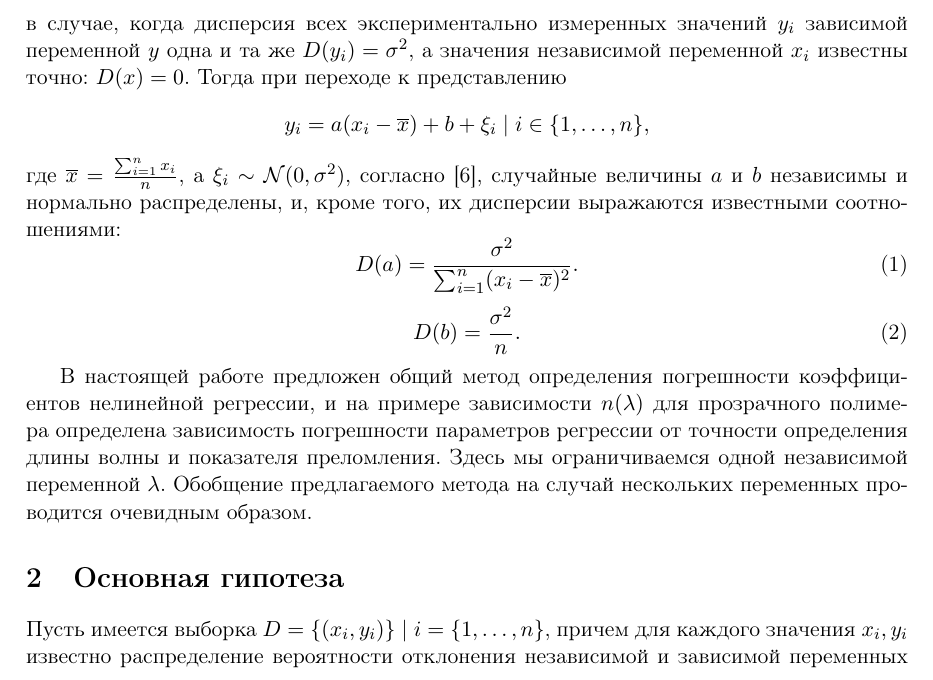
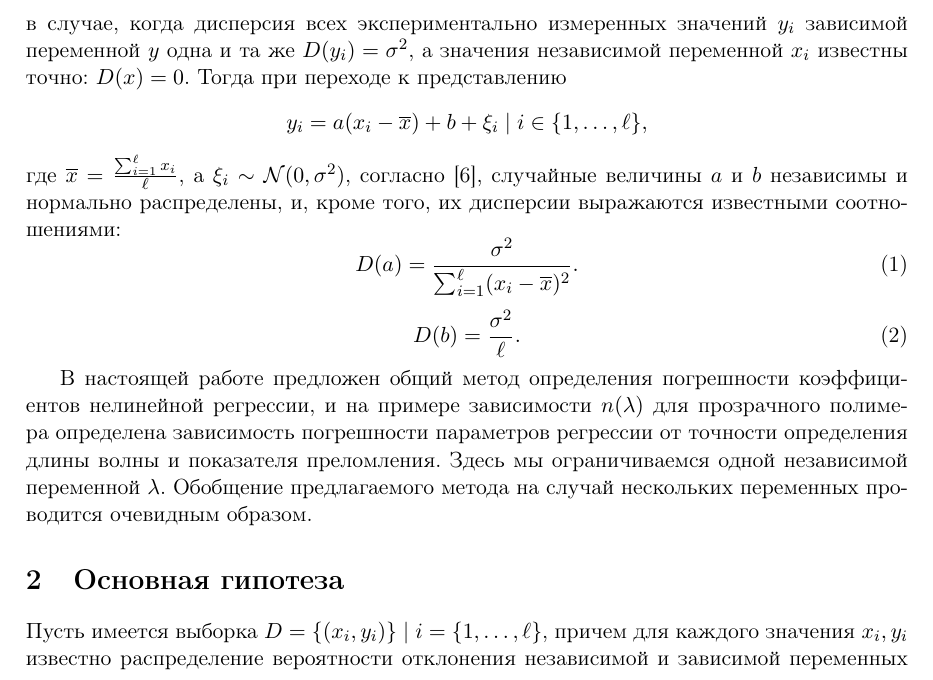
Before and after one commit to 0xd34df00d/RefractOptics, a LaTeX paper (doc/Rudoy2014AboutMonte.tex): part of page 2 of 8, cut so that both start at the same text. Compiled offline with pdfLaTeX.

Commit message:
Replaced n with \ell in counts.

```diff
--- a/doc/Rudoy2014AboutMonte.tex
+++ b/doc/Rudoy2014AboutMonte.tex
@@ -153,18 +153,18 @@
 зависимой переменной $y$ одна и та же $D(y_i) = \sigma^2$, а значения независимой
 переменной $x_i$ известны точно: $D(x) = 0$. Тогда при переходе к представлению
 \[
-  y_i = a(x_i - \overline{x}) + b + \xi_i \mid i \in \{ 1, \dots, n \},
+  y_i = a(x_i - \overline{x}) + b + \xi_i \mid i \in \{ 1, \dots, \ell \},
 \]
-где $\overline{x} = \frac{\sum_{i = 1}^n x_i}{n}$, а $\xi_i \sim \mathcal{N}(0, \sigma^2)$,
+где $\overline{x} = \frac{\sum_{i = 1}^\ell x_i}{\ell}$, а $\xi_i \sim \mathcal{N}(0, \sigma^2)$,
 согласно \cite{Vatunin05}, случайные величины $a$ и $b$ независимы
 и нормально распределены, и, кроме того, их дисперсии выражаются известными соотношениями:
 \begin{equation}
   \label{eq:classic_da}
-  D(a) = \frac{\sigma^2}{\sum_{i = 1}^n (x_i - \overline{x})^2}.
+  D(a) = \frac{\sigma^2}{\sum_{i = 1}^\ell (x_i - \overline{x})^2}.
 \end{equation}
 \begin{equation}
   \label{eq:classic_db}
-  D(b) = \frac{\sigma^2}{n}.
+  D(b) = \frac{\sigma^2}{\ell}.
 \end{equation}
 
 В настоящей работе предложен общий метод определения
@@ -177,7 +177,7 @@ $n(\lambda)$ для прозрачного полимера определена
 
 \section{Основная гипотеза}
 
-Пусть имеется выборка $D = \{ (x_i, y_i) \} \mid i = \{ 1, \dots, n \}$,
+Пусть имеется выборка $D = \{ (x_i, y_i) \} \mid i = \{ 1, \dots, \ell \}$,
 причем для каждого значения $x_i, y_i$ известно распределение вероятности отклонения
 независимой и зависимой переменных $P_i^x(x - x_i)$ и
 $P_i^y(y - y_i)$ от их средних значений, принимаемых равными $x_i$ и
```
Also changed, not shown: doc/Rudoy2014AboutMonte.tex (14 more changed lines).
